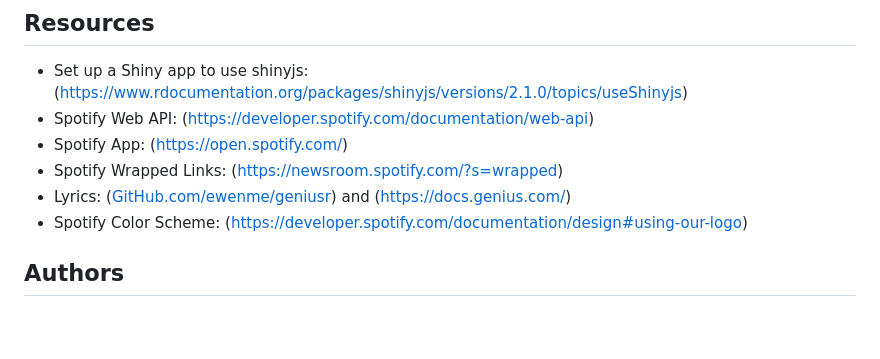
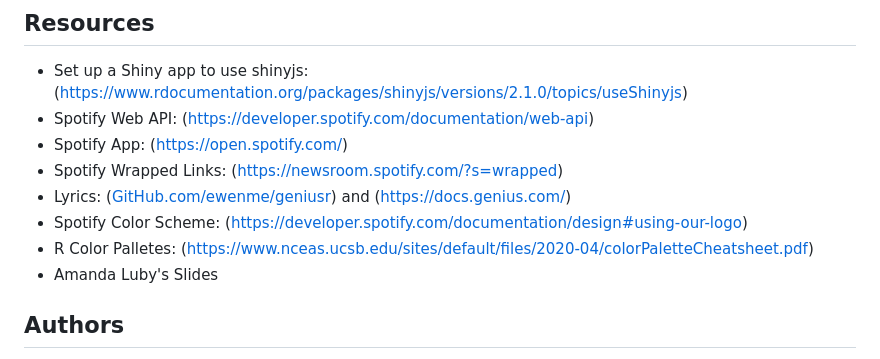
Before and after one commit to dayatucker/stat220_final, a Markdown page: README.md, the part around the change. GitHub-like rendering; blank space fills up the shorter version.

```diff
--- a/README.md
+++ b/README.md
@@ -116,6 +116,8 @@ Launch the app from `server.R`
 - Spotify Wrapped Links: (https://newsroom.spotify.com/?s=wrapped)
 - Lyrics: ([GitHub.com/ewenme/geniusr](https://github.com/ewenme/geniusr)) and (https://docs.genius.com/)
 - Spotify Color Scheme: (https://developer.spotify.com/documentation/design#using-our-logo)
+- R Color Palletes: (https://www.nceas.ucsb.edu/sites/default/files/2020-04/colorPaletteCheatsheet.pdf)
+- Amanda Luby's Slides
 
 ## Authors
 - Aubrey Tran
```
